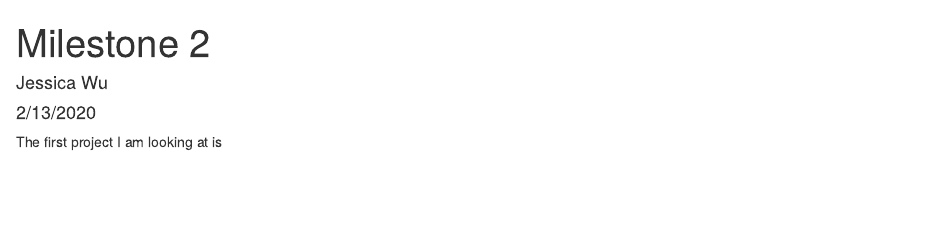
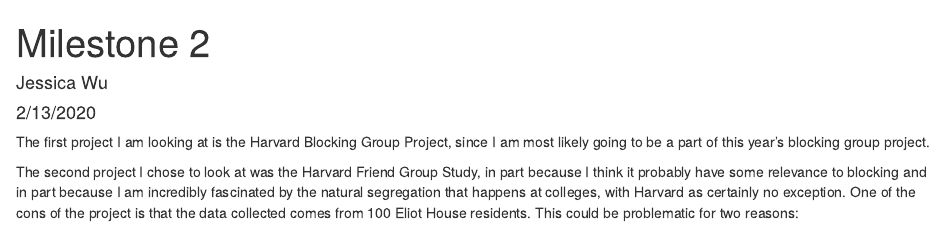
Before and after one commit to jessicawu013/milestone_2, an R Markdown document (ms_2.Rmd): the page in a window 1100 px wide, from its top. The pictures show the output file ms_2.html that the author committed with the source, opened offline.

Commit message:
picked two projects to discuss

````diff
--- a/ms_2.Rmd
+++ b/ms_2.Rmd
@@ -9,4 +9,7 @@
 knitr::opts_chunk$set(echo = TRUE)
 ```
 
-The first project I am looking at is
+The first project I am looking at is the Harvard Blocking Group Project, since
+I am most likely going to be a part of this year's blocking group project.
+
+The second project I chose to look at was the Harvard Friend Group Study, in part because I think it probably have some relevance to blocking and in part because I am incredibly fascinated by the natural segregation that happens at colleges, with Harvard as certainly no exception. One of the cons of the project is that the data collected comes from 100 Eliot House residents. This could be problematic for two reasons:
````
Also changed, not shown: ms_2.html.
